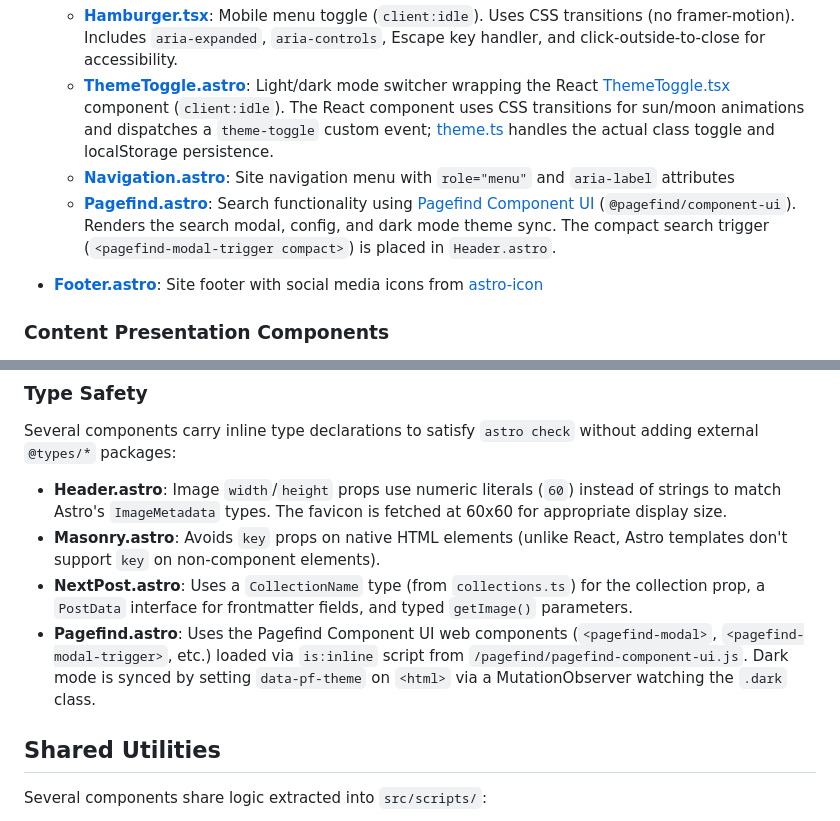
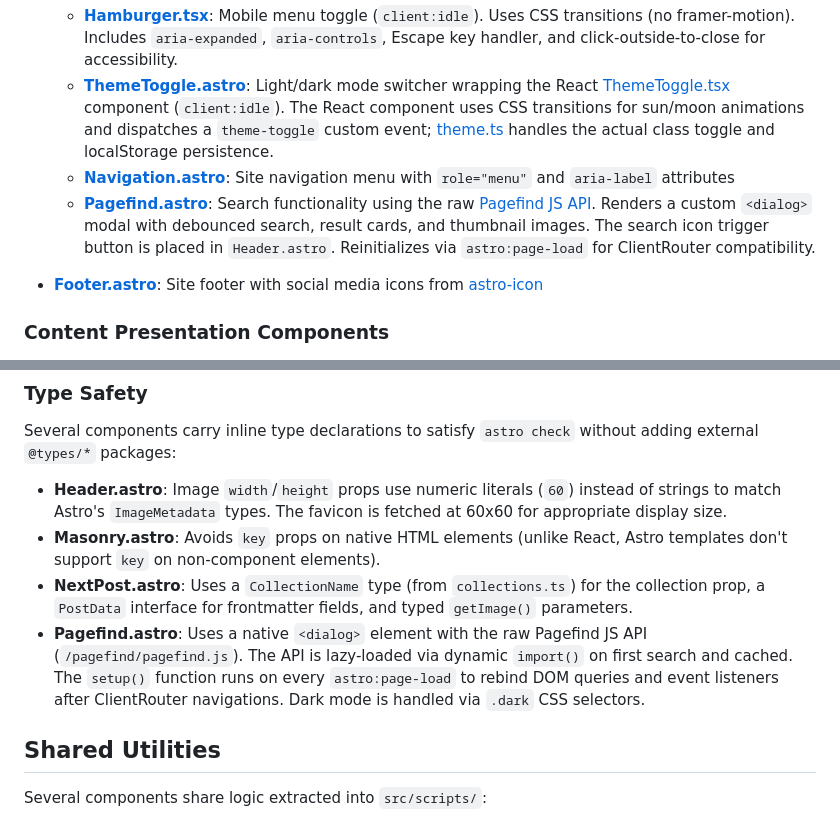
Before and after one commit to erfianugrah/revista-3, a Markdown page: src/components/README.md, 2 parts joined by grey strips. GitHub-like rendering.

```diff
--- a/src/components/README.md
+++ b/src/components/README.md
@@ -26,7 +26,7 @@ Components are the reusable building blocks of the site. Most are Astro `.astro`
   - **[Hamburger.tsx](Hamburger.tsx)**: Mobile menu toggle (`client:idle`). Uses CSS transitions (no framer-motion). Includes `aria-expanded`, `aria-controls`, Escape key handler, and click-outside-to-close for accessibility.
   - **[ThemeToggle.astro](ThemeToggle.astro)**: Light/dark mode switcher wrapping the React [ThemeToggle.tsx](ThemeToggle.tsx) component (`client:idle`). The React component uses CSS transitions for sun/moon animations and dispatches a `theme-toggle` custom event; [theme.ts](../scripts/theme.ts) handles the actual class toggle and localStorage persistence.
   - **[Navigation.astro](Navigation.astro)**: Site navigation menu with `role="menu"` and `aria-label` attributes
-  - **[Pagefind.astro](Pagefind.astro)**: Search functionality using [Pagefind Component UI](https://pagefind.app/docs/search-ui/) (`@pagefind/component-ui`). Renders the search modal, config, and dark mode theme sync. The compact search trigger (`<pagefind-modal-trigger compact>`) is placed in `Header.astro`.
+  - **[Pagefind.astro](Pagefind.astro)**: Search functionality using the raw [Pagefind JS API](https://pagefind.app/docs/api/). Renders a custom `<dialog>` modal with debounced search, result cards, and thumbnail images. The search icon trigger button is placed in `Header.astro`. Reinitializes via `astro:page-load` for ClientRouter compatibility.
 
 - **[Footer.astro](Footer.astro)**: Site footer with social media icons from [astro-icon](../../package.json)
 
@@ -78,7 +78,7 @@ Several components carry inline type declarations to satisfy `astro check` witho
 - **Header.astro**: Image `width`/`height` props use numeric literals (`60`) instead of strings to match Astro's `ImageMetadata` types. The favicon is fetched at 60x60 for appropriate display size.
 - **Masonry.astro**: Avoids `key` props on native HTML elements (unlike React, Astro templates don't support `key` on non-component elements).
 - **NextPost.astro**: Uses a `CollectionName` type (from `collections.ts`) for the collection prop, a `PostData` interface for frontmatter fields, and typed `getImage()` parameters.
-- **Pagefind.astro**: Uses the Pagefind Component UI web components (`<pagefind-modal>`, `<pagefind-modal-trigger>`, etc.) loaded via `is:inline` script from `/pagefind/pagefind-component-ui.js`. Dark mode is synced by setting `data-pf-theme` on `<html>` via a MutationObserver watching the `.dark` class.
+- **Pagefind.astro**: Uses a native `<dialog>` element with the raw Pagefind JS API (`/pagefind/pagefind.js`). The API is lazy-loaded via dynamic `import()` on first search and cached. The `setup()` function runs on every `astro:page-load` to rebind DOM queries and event listeners after ClientRouter navigations. Dark mode is handled via `.dark` CSS selectors.
 
 ## Shared Utilities
 
```
Also changed, not shown: README.md (+22 -27 lines), src/README.md (+3 -3 lines).
